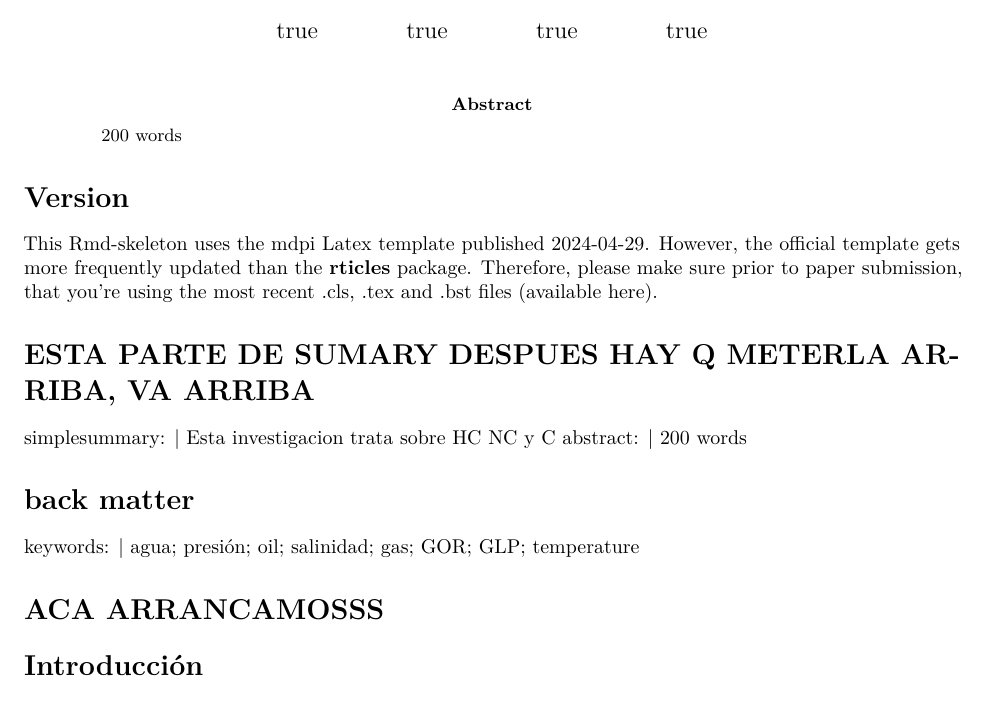
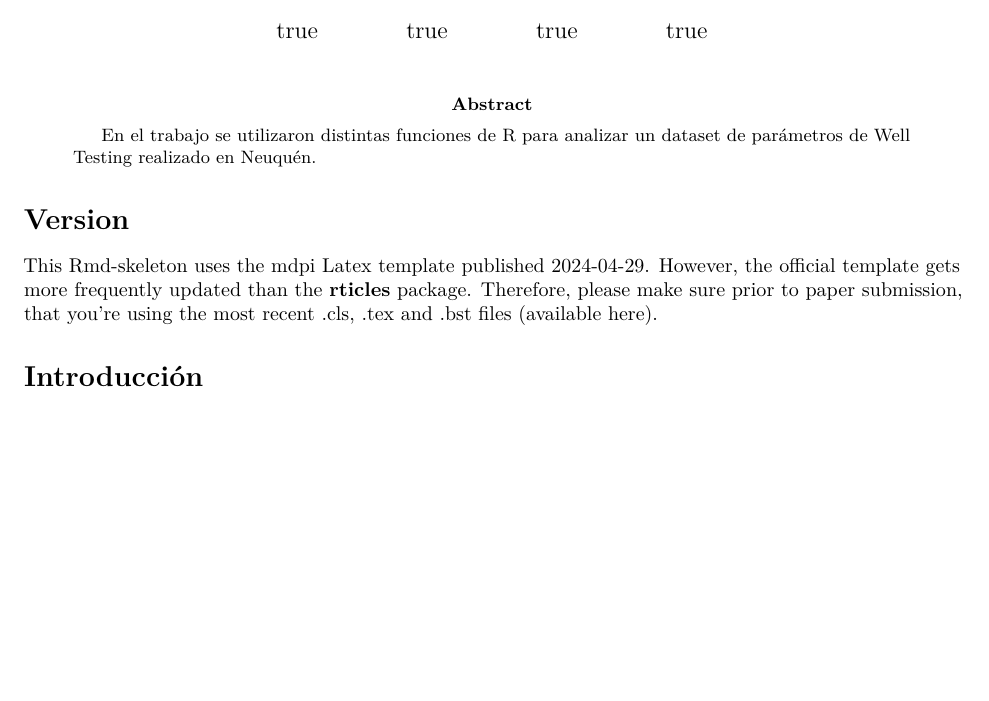
Before and after one commit to cherandreau/ENTREGA-FINAL-G7, an R Markdown document (Análisis de Parametros.Rmd): part of page 1 of 5 before the commit and part of page 1 of 4 after it, cut so that both start at the same text, the shorter picture padded with empty space. Rendered offline with R 4.5, knitr and Pandoc, then LaTeX, with nearby package versions; drawn as R Markdown's standard PDF in place of the format the file asks for; some code elsewhere in the file could not run offline; a font, style sheet, LaTeX package, included part or bibliography that could not be used is replaced or left out.

Commit message:
Update Análisis de Parametros.Rmd
CAMBIOSSS.GER

```diff
--- a/Análisis de Parametros.Rmd
+++ b/Análisis de Parametros.Rmd
@@ -33,15 +33,16 @@ journal: notspecified
 type: article
 status: submit
 # front matter
+
 simplesummary: |
- Esta investigacion trata sobre HC NC y C
+ Trata sobre un trabajo final del tercer módulo de la Diplomatura de Hidrocarburos de la UNPA UACO.
 abstract: |
- 200 words
+ En el trabajo se utilizaron distintas funciones de R para analizar un dataset de parámetros de Well Testing realizado en Neuquén.
 
 # back matter
 keywords: |
-  keyword 1; keyword 2; keyword 3 (list three to ten pertinent keywords specific
-  to the article, yet reasonably common within the subject discipline.).
+  well testing; parámetros de producción; funciones en R; oil & gas; hidrocarburos no convencionales
+
 acknowledgement: |
   All sources of funding of the study should be disclosed. Please clearly
   indicate grants that you have received in support of your research work.
@@ -138,20 +139,6 @@ using the most recent .cls, .tex and .bst files
 (available [here](http://www.mdpi.com/authors/latex)).
 
 
-
-# ESTA PARTE DE SUMARY DESPUES HAY Q METERLA ARRIBA, VA ARRIBA
-
-simplesummary: |
- Esta investigacion trata sobre HC NC y C
-abstract: |
- 200 words
-
-# back matter
-keywords: |
-  agua; presión; oil; salinidad; gas; GOR; GLP; temperature
-
-
-# ACA ARRANCAMOSSS
 
 # Introducción
 
```
Also changed, not shown: Análisis de Parametros.Rmd (4 more changed lines).
